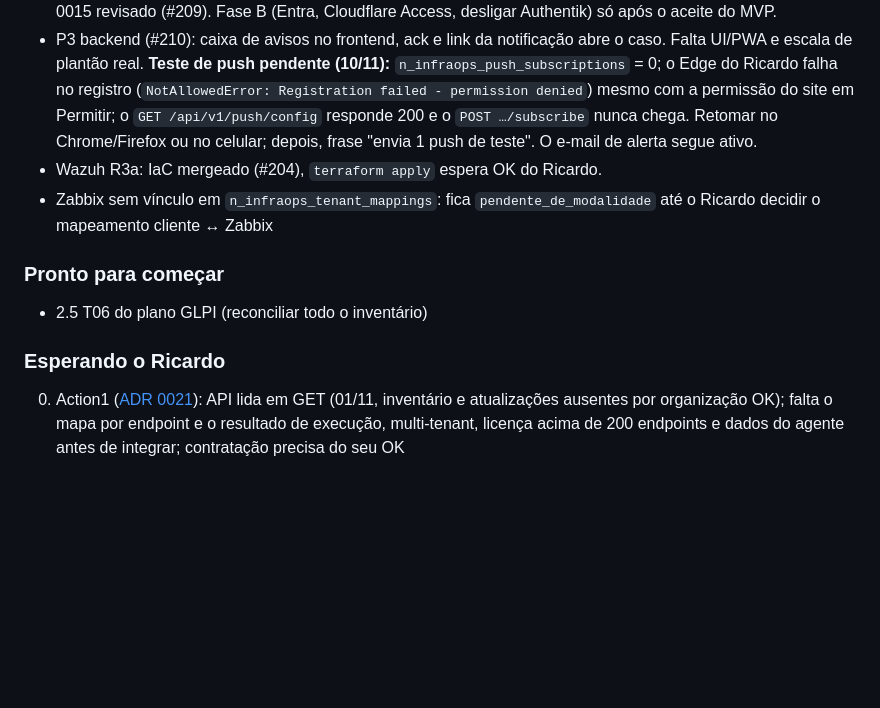
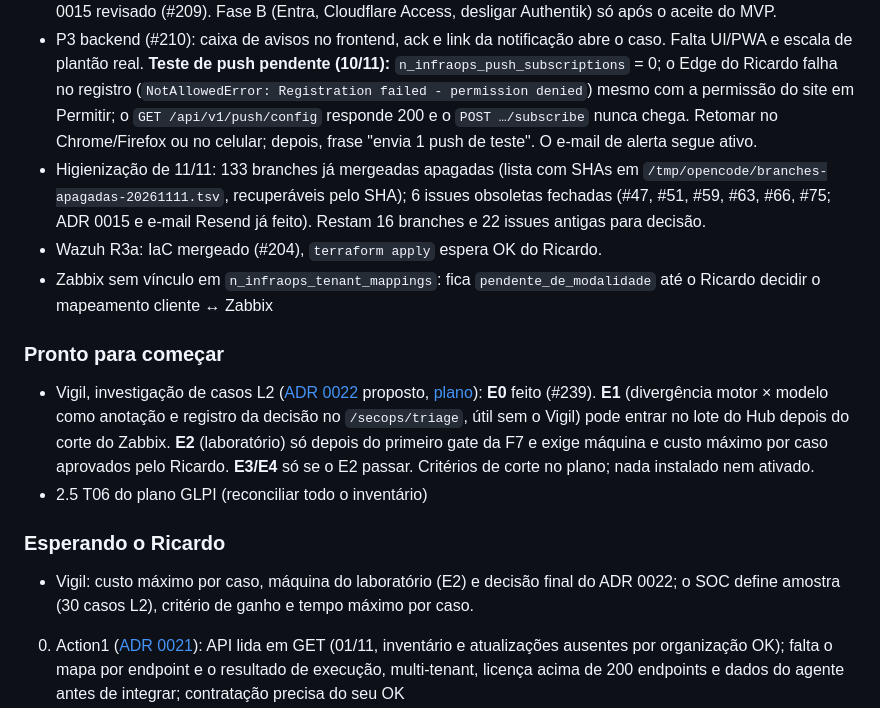
Before and after one commit to resper1965/ness.OS-v2, a Markdown page: STATE.md, the part around the change. Drawn GitHub-style; blank space fills up the shorter version.

Commit message:
docs: Vigil na trilha (ADR 0022) e registro da higienização (#240)

```diff
--- a/STATE.md
+++ b/STATE.md
@@ -52,13 +52,16 @@ Tasks do [plano de execução](docs/superpowers/plans/2026-10-26-ness-os-executi
 - Cutover do Zabbix (sábado 14/11 23h, #208 a #225): script de backup final (#219), ProxyOfflineBuffer (#221), SAML do Entra (#223, #224), roteiro final com pré-checagens de sexta (#225). Web pública desligada; restauração testada em 58 min (#222). Sem rollback possível após restaurar o banco no novo IP: o backup tem 23h59min59s de idade.
 - Identidade: IdP do Hub configurável por ambiente (#211) para ligar o Entra ID ao Hub (antes só Authentik). ADR 0015 revisado (#209). Fase B (Entra, Cloudflare Access, desligar Authentik) só após o aceite do MVP.
 - P3 backend (#210): caixa de avisos no frontend, ack e link da notificação abre o caso. Falta UI/PWA e escala de plantão real. **Teste de push pendente (10/11):** `n_infraops_push_subscriptions` = 0; o Edge do Ricardo falha no registro (`NotAllowedError: Registration failed - permission denied`) mesmo com a permissão do site em Permitir; o `GET /api/v1/push/config` responde 200 e o `POST …/subscribe` nunca chega. Retomar no Chrome/Firefox ou no celular; depois, frase "envia 1 push de teste". O e-mail de alerta segue ativo.
+- Higienização de 11/11: 133 branches já mergeadas apagadas (lista com SHAs em `/tmp/opencode/branches-apagadas-20261111.tsv`, recuperáveis pelo SHA); 6 issues obsoletas fechadas (#47, #51, #59, #63, #66, #75; ADR 0015 e e-mail Resend já feito). Restam 16 branches e 22 issues antigas para decisão.
 - Wazuh R3a: IaC mergeado (#204), `terraform apply` espera OK do Ricardo.
 - Zabbix sem vínculo em `n_infraops_tenant_mappings`: fica `pendente_de_modalidade` até o Ricardo decidir o mapeamento cliente ↔ Zabbix
 
 ### Pronto para começar
+- Vigil, investigação de casos L2 ([ADR 0022](docs/adr/0022-vigil-l2-investigation.md) proposto, [plano](docs/superpowers/plans/2026-11-11-vigil-investigacao-l2.md)): **E0** feito (#239). **E1** (divergência motor × modelo como anotação e registro da decisão no `/secops/triage`, útil sem o Vigil) pode entrar no lote do Hub depois do corte do Zabbix. **E2** (laboratório) só depois do primeiro gate da F7 e exige máquina e custo máximo por caso aprovados pelo Ricardo. **E3/E4** só se o E2 passar. Critérios de corte no plano; nada instalado nem ativado.
 - 2.5 T06 do plano GLPI (reconciliar todo o inventário)
 
 ### Esperando o Ricardo
+- Vigil: custo máximo por caso, máquina do laboratório (E2) e decisão final do ADR 0022; o SOC define amostra (30 casos L2), critério de ganho e tempo máximo por caso.
 0. Action1 ([ADR 0021](docs/adr/0021-action1-endpoint-executor.md)): API lida em GET (01/11, inventário e atualizações ausentes por organização OK); falta o mapa por endpoint e o resultado de execução, multi-tenant, licença acima de 200 endpoints e dados do agente antes de integrar; contratação precisa do seu OK
 1. Replay dos 14 alertas ainda ativos sem ticket (Google Updater parado e disco em `alpdb01`/`alpdb02`)? Os 12 FortiGate já ganharam ticket; os 189 resolvidos ficam sem
 2. Wazuh: limpar agentes desconectados (485, dos quais 146 há mais de 30 dias) e os 10 que nunca conectaram e apagar os scripts temporários da `homol`; regras 100100/100101 já aplicadas (`docs/execution/evidence/wazuh-rules-review-2026-10-29.md`)
```
